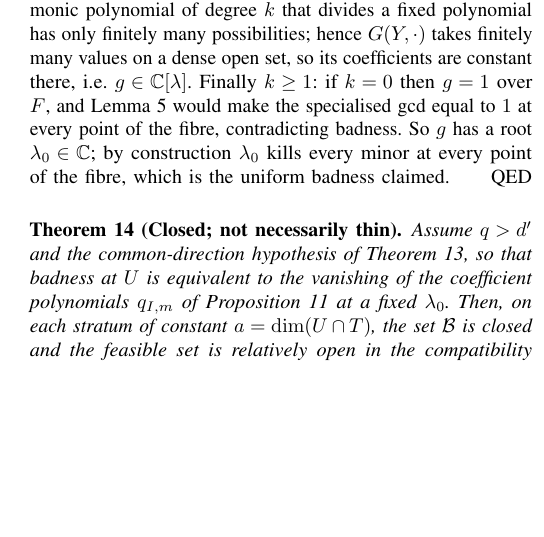
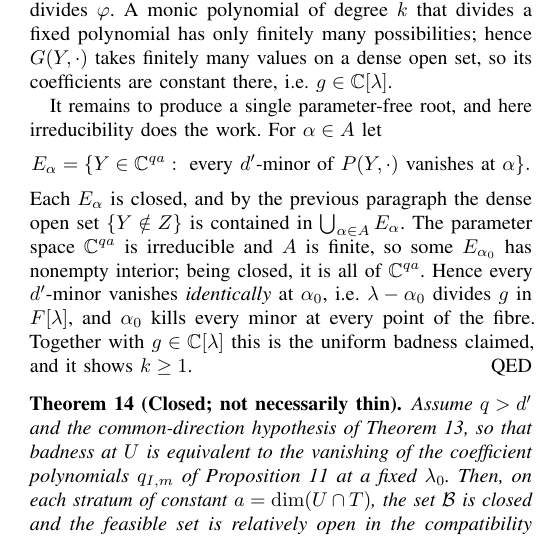
Before and after one commit to Zhengshuji/q1-functional-observer, a LaTeX paper (paper/paper_V_fibre.tex): part of one column of page 5 of 9, cut so that both start at the same text, the shorter picture padded with empty space. Compiled offline with pdfLaTeX.

Commit message:
修复（ChatGPT 第 1 优先）：定理 11 的最后一步——用不可约性替代原「k≥1 由引理 5」的错误推理：坏性 ⟹ 稠密开集被有限个闭集 E_α 覆盖 ⟹ 某个 E_α 有内点 ⟹ 该 α 使所有子式恒零 ⟹ 固定谱因子

```diff
--- a/paper/paper_V_fibre.tex
+++ b/paper/paper_V_fibre.tex
@@ -479,11 +479,18 @@ of $D$ --- a dense open set --- the normalised polynomial $G(Y,\cdot)/D(Y)$ is m
 each of its roots lies in $A$ by the previous paragraph, so it divides $\varphi$. A monic polynomial of
 degree $k$ that divides a fixed polynomial has only finitely many possibilities; hence $G(Y,\cdot)$
 takes finitely many values on a dense open set, so its coefficients are constant there, i.e.\ $g\in\mathbb
-C[\lambda]$. Finally $k\ge1$: if $k=0$ then $g=1$ over $F$, and Lemma~\ref{lem:specialize} would make the specialised
-gcd equal to $1$ at every point of the fibre, contradicting badness. So $g$ has a root
-$\lambda_0\in\mathbb C$; by
-construction $\lambda_0$ kills every minor at every point of the fibre, which is the uniform badness
-claimed.
+C[\lambda]$.
+
+It remains to produce a single parameter-free root, and here irreducibility does the work. For
+$\alpha\in A$ let
+$$E_\alpha=\{Y\in\mathbb C^{qa}:\ \text{every }d'\text{-minor of }P(Y,\cdot)\text{ vanishes at }
+\alpha\}.$$
+Each $E_\alpha$ is closed, and by the previous paragraph the dense open set $\{Y\notin Z\}$ is contained
+in $\bigcup_{\alpha\in A}E_\alpha$. The parameter space $\mathbb C^{qa}$ is irreducible and $A$ is finite,
+so some $E_{\alpha_0}$ has nonempty interior; being closed, it is all of $\mathbb C^{qa}$. Hence every
+$d'$-minor vanishes \emph{identically} at $\alpha_0$, i.e.\ $\lambda-\alpha_0$ divides $g$ in
+$F[\lambda]$, and $\alpha_0$ kills every minor at every point of the fibre. Together with $g\in\mathbb
+C[\lambda]$ this is the uniform badness claimed, and it shows $k\ge1$.
 \end{proof}
 
 \begin{thm}[Closed; not necessarily thin]\label{thm:closed}
```
Also changed, not shown: paper/paper_V_fibre.pdf.
